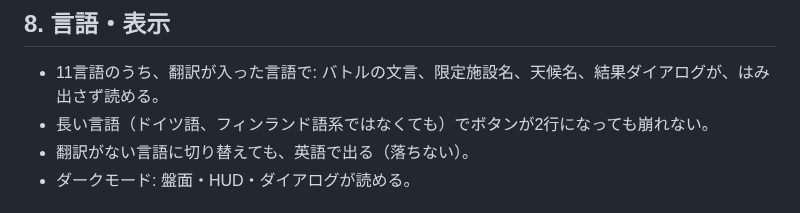
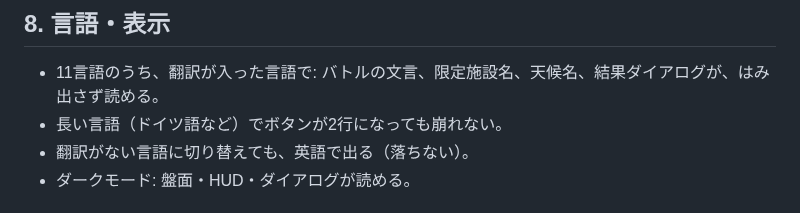
Before and after one commit to zka32101/terrimap_core, a Markdown page: docs/device_check_battle_v0_1.md, the part around the change. Drawn GitHub-style.

Commit message:
docs: 文言の修正

```diff
--- a/docs/device_check_battle_v0_1.md
+++ b/docs/device_check_battle_v0_1.md
@@ -68,7 +68,7 @@
 
 ## 8. 言語・表示
 - 11言語のうち、翻訳が入った言語で: バトルの文言、限定施設名、天候名、結果ダイアログが、はみ出さず読める。
-- 長い言語（ドイツ語、フィンランド語系ではなくても）でボタンが2行になっても崩れない。
+- 長い言語（ドイツ語など）でボタンが2行になっても崩れない。
 - 翻訳がない言語に切り替えても、英語で出る（落ちない）。
 - ダークモード: 盤面・HUD・ダイアログが読める。
 
```
